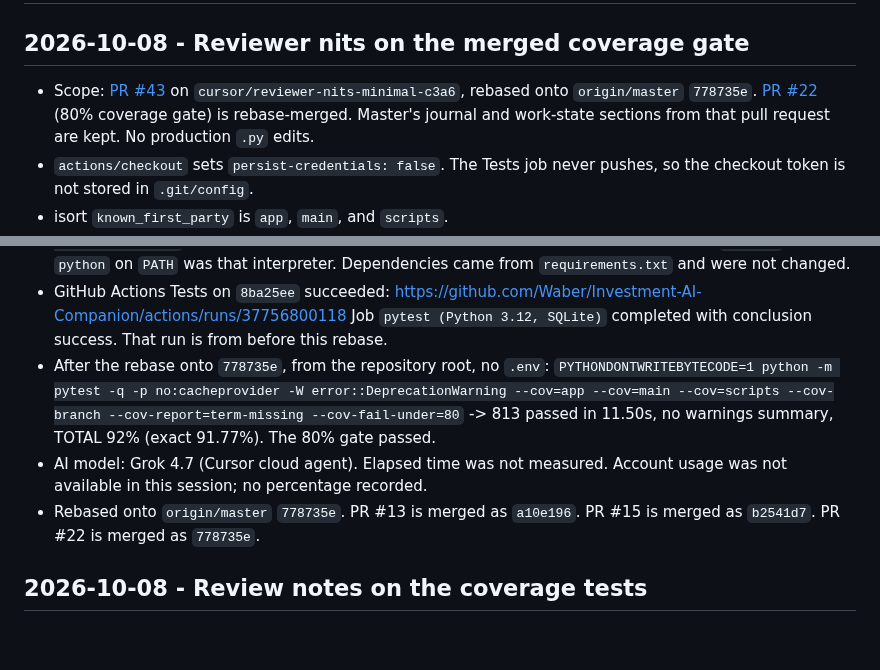
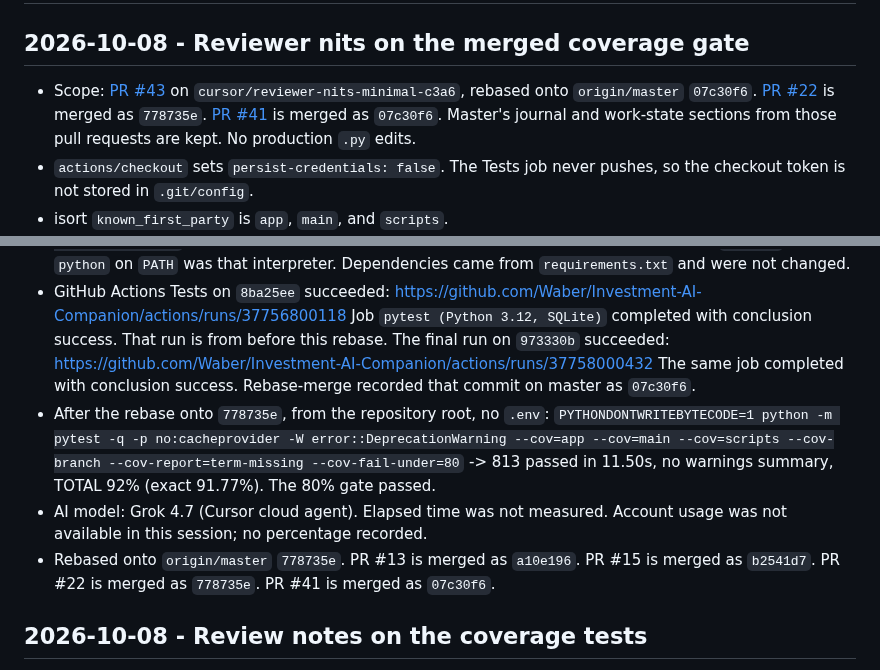
Before and after one commit to Waber/Investment-AI-Companion, a Markdown page: docs/development-journal.md, 2 parts joined by grey strips. GitHub-like rendering; blank space fills up the shorter version.

```diff
--- a/docs/development-journal.md
+++ b/docs/development-journal.md
@@ -4,9 +4,10 @@
 
 - Scope: [PR #43](https://github.com/Waber/Investment-AI-Companion/pull/43)
   on `cursor/reviewer-nits-minimal-c3a6`, rebased onto `origin/master`
-  `778735e`. [PR #22](https://github.com/Waber/Investment-AI-Companion/pull/22)
-  (80% coverage gate) is rebase-merged. Master's journal and work-state
-  sections from that pull request are kept. No production `.py` edits.
+  `07c30f6`. [PR #22](https://github.com/Waber/Investment-AI-Companion/pull/22)
+  is merged as `778735e`. [PR #41](https://github.com/Waber/Investment-AI-Companion/pull/41)
+  is merged as `07c30f6`. Master's journal and work-state sections from
+  those pull requests are kept. No production `.py` edits.
 - `actions/checkout` sets `persist-credentials: false`. The Tests job
   never pushes, so the checkout token is not stored in `.git/config`.
 - isort `known_first_party` is `app`, `main`, and `scripts`.
@@ -58,7 +59,11 @@
 - GitHub Actions Tests on `8ba25ee` succeeded:
   https://github.com/Waber/Investment-AI-Companion/actions/runs/37756800118
   Job `pytest (Python 3.12, SQLite)` completed with conclusion success.
-  That run is from before this rebase.
+  That run is from before this rebase. The final run on `973330b`
+  succeeded:
+  https://github.com/Waber/Investment-AI-Companion/actions/runs/37758000432
+  The same job completed with conclusion success. Rebase-merge recorded
+  that commit on master as `07c30f6`.
 - After the rebase onto `778735e`, from the repository root, no `.env`:
   `PYTHONDONTWRITEBYTECODE=1 python -m pytest -q -p no:cacheprovider -W error::DeprecationWarning --cov=app --cov=main --cov=scripts --cov-branch --cov-report=term-missing --cov-fail-under=80`
   -> 813 passed in 11.50s, no warnings summary, TOTAL 92% (exact 91.77%).
@@ -67,6 +72,7 @@
   Account usage was not available in this session; no percentage recorded.
 - Rebased onto `origin/master` `778735e`. PR #13 is merged as `a10e196`.
   PR #15 is merged as `b2541d7`. PR #22 is merged as `778735e`.
+  PR #41 is merged as `07c30f6`.
 
 ## 2026-10-08 - Review notes on the coverage tests
 
```
Also changed, not shown: docs/work-state.md (+6 -4 lines).
